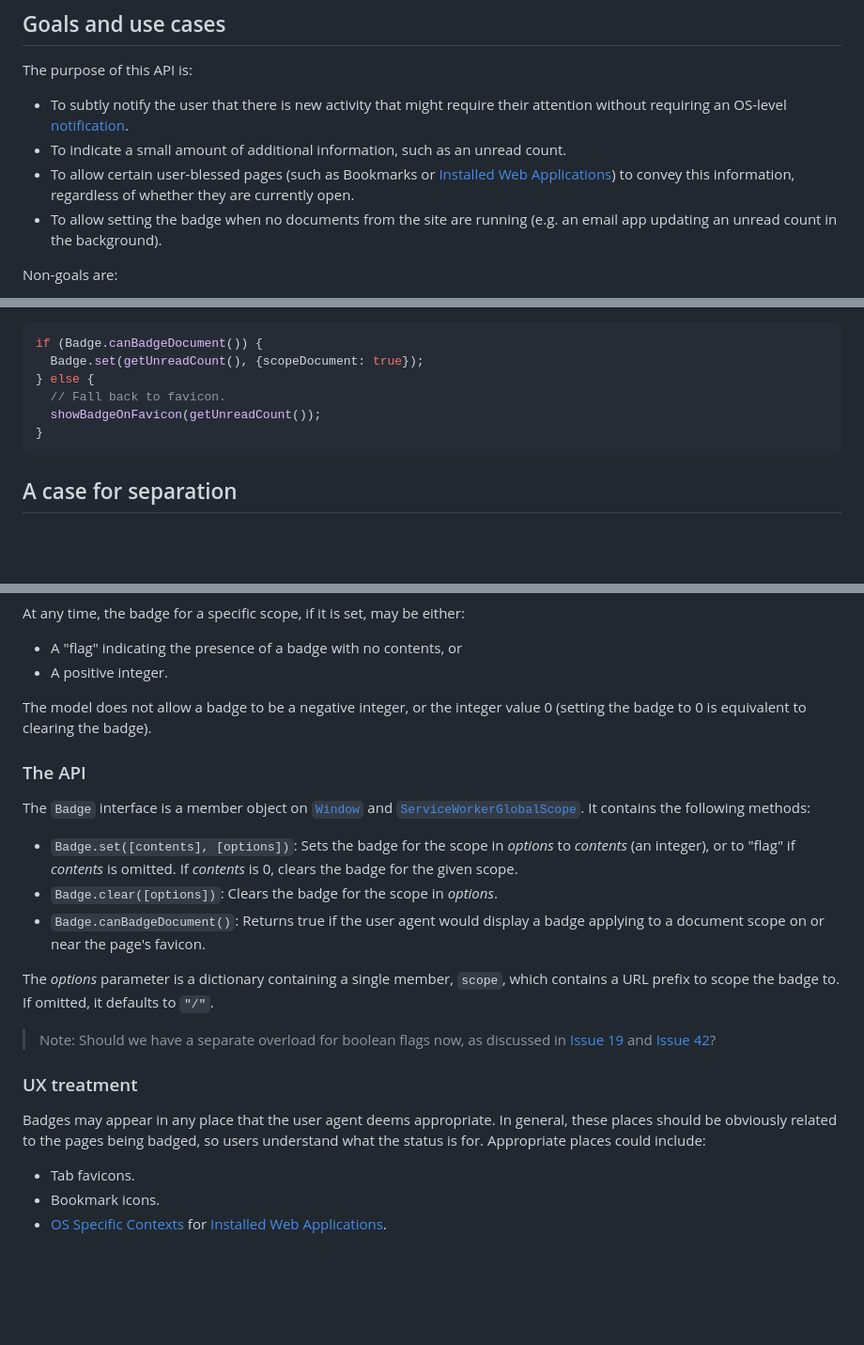
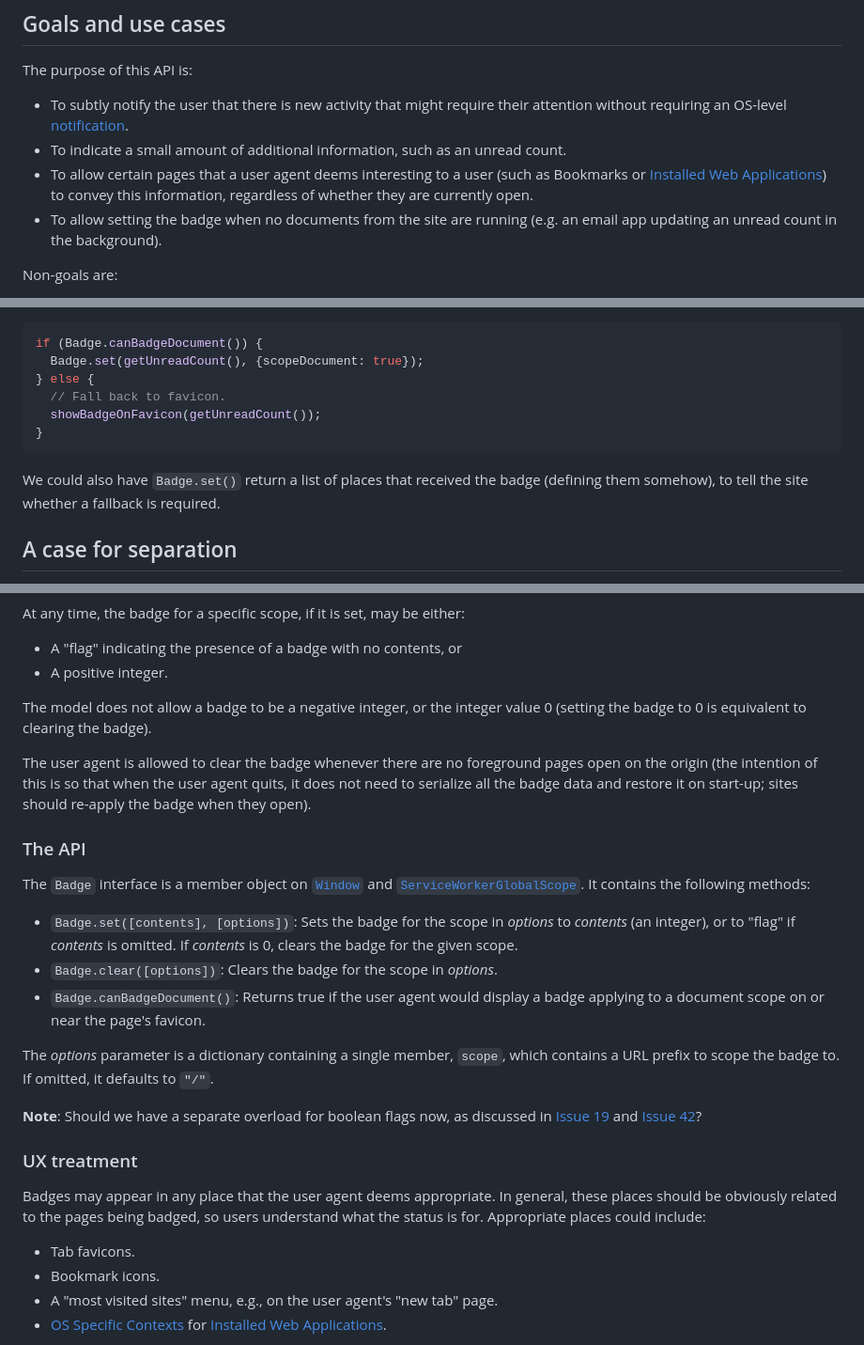
Before and after one commit to w3c/badging, a Markdown page: explainer.md, 3 parts joined by grey strips. Shown at 94% size. Rendered like a GitHub page; blank space fills up the shorter version.

````diff
--- a/explainer.md
+++ b/explainer.md
@@ -163,7 +163,7 @@ The purpose of this API is:
 
 * To subtly notify the user that there is new activity that might require their attention without requiring an OS-level [notification](https://notifications.spec.whatwg.org/).
 * To indicate a small amount of additional information, such as an unread count.
-* To allow certain user-blessed pages (such as Bookmarks or [Installed Web Applications](https://www.w3.org/TR/appmanifest/#installable-web-applications)) to convey this information, regardless of whether they are currently open.
+* To allow certain pages that a user agent deems interesting to a user (such as Bookmarks or [Installed Web Applications](https://www.w3.org/TR/appmanifest/#installable-web-applications)) to convey this information, regardless of whether they are currently open.
 * To allow setting the badge when no documents from the site are running (e.g. an email app updating an unread count in the background).
 
 Non-goals are:
@@ -425,6 +432,9 @@ if (Badge.canBadgeDocument()) {
 }
 ```
 
+We could also have `Badge.set()` return a list of places that received the badge
+(defining them somehow), to tell the site whether a fallback is required.
+
 ## A case for separation
 
 Having enumerated all of the complexity relating to "document" versus "handle"
@@ -468,6 +478,8 @@ At any time, the badge for a specific scope, if it is set, may be either:
 
 The model does not allow a badge to be a negative integer, or the integer value 0 (setting the badge to 0 is equivalent to clearing the badge).
 
+The user agent is allowed to clear the badge whenever there are no foreground pages open on the origin (the intention of this is so that when the user agent quits, it does not need to serialize all the badge data and restore it on start-up; sites should re-apply the badge when they open).
+
 ### The API
 
 The `Badge` interface is a member object on
@@ -486,11 +498,12 @@ The *options* parameter is a dictionary containing a single member, `scope`,
 which contains a URL prefix to scope the badge to. If omitted, it defaults to
 `"/"`.
 
-> Note: Should we have a separate overload for boolean flags now, as discussed in [Issue 19](https://github.com/WICG/badging/issues/19) and [Issue 42](https://github.com/WICG/badging/issues/42)?
+**Note**: Should we have a separate overload for boolean flags now, as discussed in [Issue 19](https://github.com/WICG/badging/issues/19) and [Issue 42](https://github.com/WICG/badging/issues/42)?
 
 ### UX treatment
 Badges may appear in any place that the user agent deems appropriate. In general, these places should be obviously related to the pages being badged, so users understand what the status is for. Appropriate places could include:
 - Tab favicons.
 - Bookmark icons.
+- A "most visited sites" menu, e.g., on the user agent's "new tab" page.
 - [OS Specific Contexts](#OS-Specific-Contexts) for [Installed Web Applications](https://www.w3.org/TR/appmanifest/#installable-web-applications).
 
````
Also changed, not shown: other parts of explainer.md (+16 -7 lines), docs/implementation.md (+6 -5 lines), images/bookmark-badge.png.
